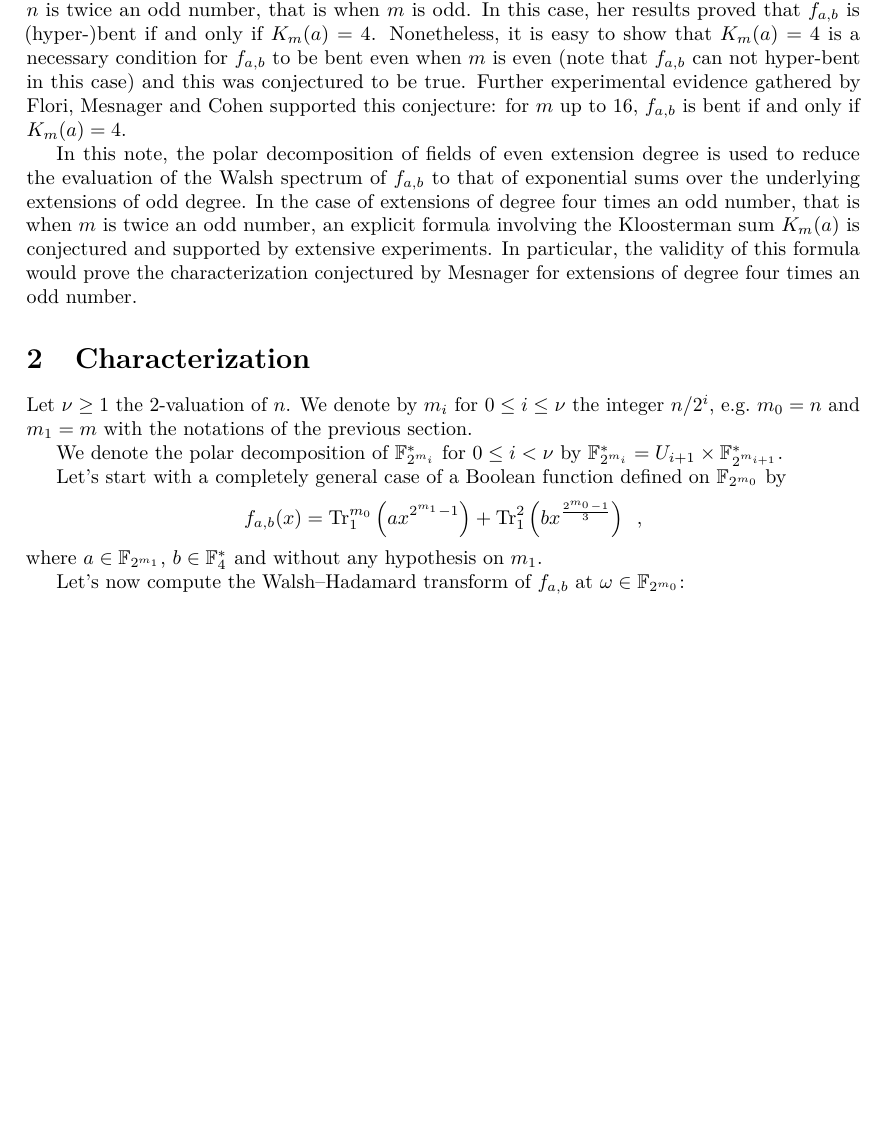
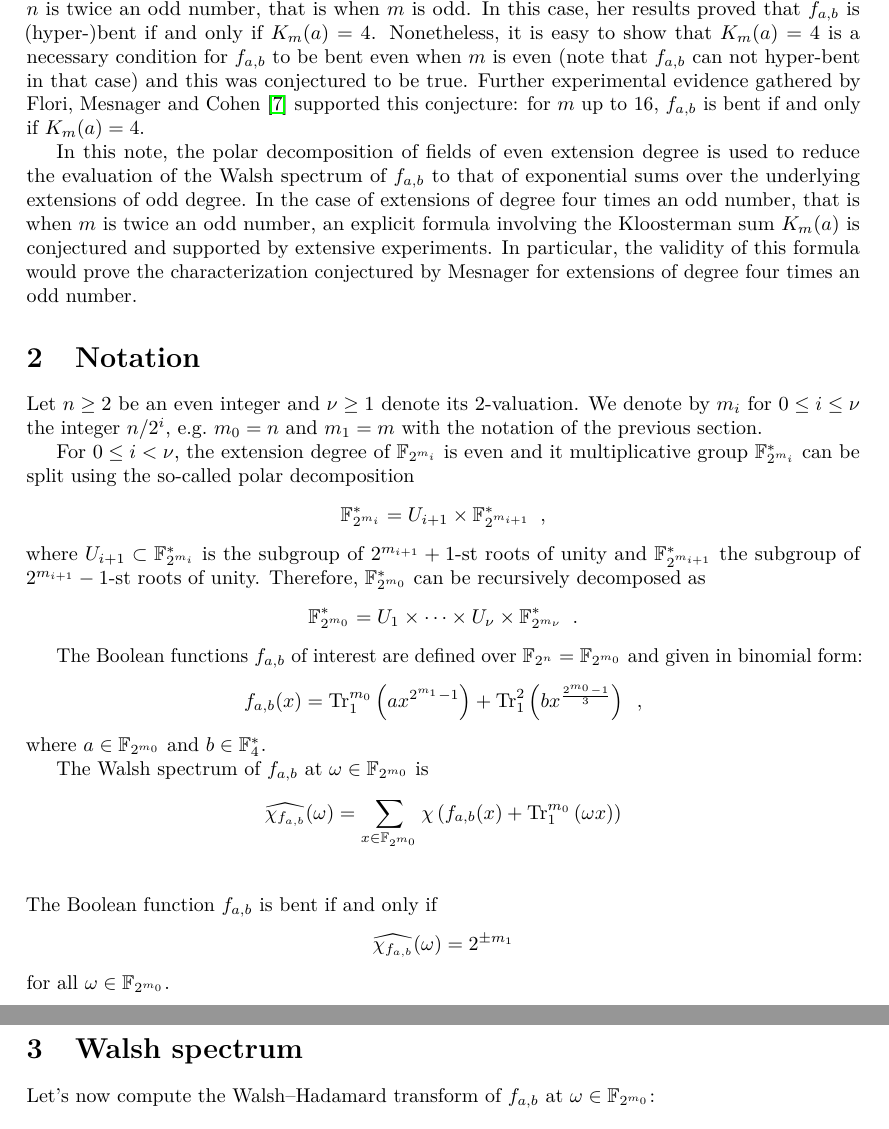
Before and after one commit to jpflori/expsums, a LaTeX paper (even.tex): part of page 2 of 15 before the commit and two parts of pages 2 and 3 of 15 after it, the two joined at a grey line, cut so that both start at the same text, the shorter picture padded with empty space. Compiled offline with pdfLaTeX.

Commit message:
Cleanud up a notation section.

```diff
--- a/even.tex
+++ b/even.tex
@@ -143,10 +143,10 @@ Unfortunately, this expression is only valid when the extension degree $n$ is tw
 that is when $m$ is odd.
 In this case, her results proved that $f_{a,b}$ is (hyper-)bent if and only if $K_m(a) = 4$.
 Nonetheless, it is easy to show that $K_m(a) = 4$ is a necessary condition
-for $f_{a,b}$ to be bent even when $m$ is even (note that $f_{a,b}$ can not hyper-bent in this case)
+for $f_{a,b}$ to be bent even when $m$ is even (note that $f_{a,b}$ can not hyper-bent in that case)
 and this was conjectured to be true.
-Further experimental evidence gathered by Flori, Mesnager and Cohen supported this conjecture:
-for $m$ up to $16$, $f_{a,b}$ is bent if and only if $K_m(a) = 4$.
+Further experimental evidence gathered by Flori, Mesnager and Cohen~\cite{DBLP:journals/iacr/FloriMC11}
+supported this conjecture: for $m$ up to $16$, $f_{a,b}$ is bent if and only if $K_m(a) = 4$.
 
 In this note, the polar decomposition of fields of even extension degree is used
 to reduce the evaluation of the Walsh spectrum of $f_{a,b}$ to that of exponential sums
@@ -158,18 +158,44 @@ and supported by extensive experiments.
 In particular, the validity of this formula would prove the characterization
 conjectured by Mesnager for extensions of degree four times an odd number.
 
-\section{Characterization}
+\section{Notation}
 
-Let $\nu \geq 1$ the $2$-valuation of $n$.
-We denote by $m_i$ for $0 \leq i \leq \nu$ the integer $n / 2^i$, \eg $m_0 = n$ and $m_1 = m$ with the notations of the previous section.
+Let $n \geq 2$ be an even integer and
+$\nu \geq 1$ denote its $2$-valuation.
+We denote by $m_i$ for $0 \leq i \leq \nu$ the integer $n / 2^i$,
+\eg $m_0 = n$ and $m_1 = m$ with the notation of the previous section.
 
-We denote the polar decomposition of $\GF{m_i}^*$ for $0 \leq i < \nu$ by $\GF{m_i}^* = U_{i+1} \times \GF{m_{i+1}}^*$.
+For $0 \leq i < \nu$,  the extension degree of $\GF{m_i}$ is even and
+it multiplicative group  $\GF{m_i}^*$ can be split using the so-called
+polar decomposition
+\[
+\GF{m_i}^* = U_{i+1} \times \GF{m_{i+1}}^* \enspace ,
+\]
+where $U_{i+1} \subset \GF{m_i}^*$ is the subgroup of $2^{m_{i+1}} + 1$-st roots of unity
+and $\GF{m_{i+1}}^*$ the subgroup of $2^{m_{i+1}} - 1$-st roots of unity.
+Therefore, $\GF{m_0}^*$ can be recursively decomposed as
+\[
+\GF{m_0}^* = U_1 \times \cdots \times U_\nu \times \GF{m_\nu}^* \enspace .
+\]
 
-Let's start with a completely general case of a Boolean function defined on $\GF{m_0}$ by
+The Boolean functions $f_{a,b}$ of interest are defined over $\GF{n} = \GF{m_0}$
+and given in binomial form:
 \[
 f_{a,b}(x) = \tr{m_0}{a x^{2^{m_1}-1}} + \tr{2}{b x^{\frac{2^{m_0}-1}{3}}} \enspace ,
 \]
-where $a \in \GF{m_1}$, $b \in \GF[4]{}^*$ and without any hypothesis on $m_1$.
+where $a \in \GF{m_0}$ and $b \in \GF[4]{}^*$.
+
+The Walsh spectrum of $f_{a,b}$ at $\omega \in \GF{m_0}$ is
+\begin{align*}
+\Wa{f_{a,b}}(\omega) & = \sum_{x \in \GF{m_0}} \chisf{f_{a,b}(x) + \tr{m_0}{\omega x}} \\
+\end{align*}
+The Boolean function $f_{a,b}$ is bent if and only if
+\[
+\Wa{f_{a,b}}(\omega) = 2^{\pm m_1}
+\]
+for all $\omega \in \GF{m_0}$.
+
+\section{Walsh spectrum}
 
 Let's now compute the Walsh--Hadamard transform of $f_{a,b}$ at $\omega \in \GF{m_0}$:
 \begin{align*}
```
